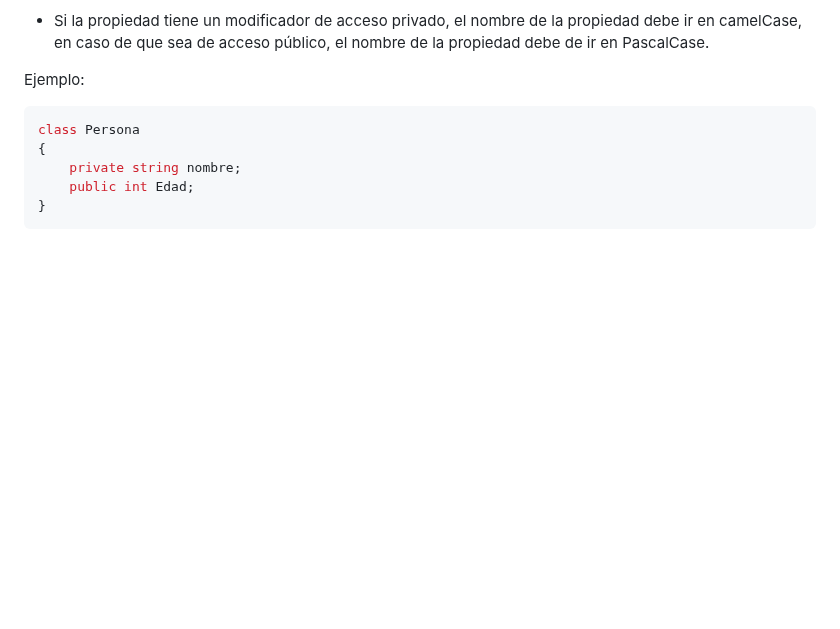
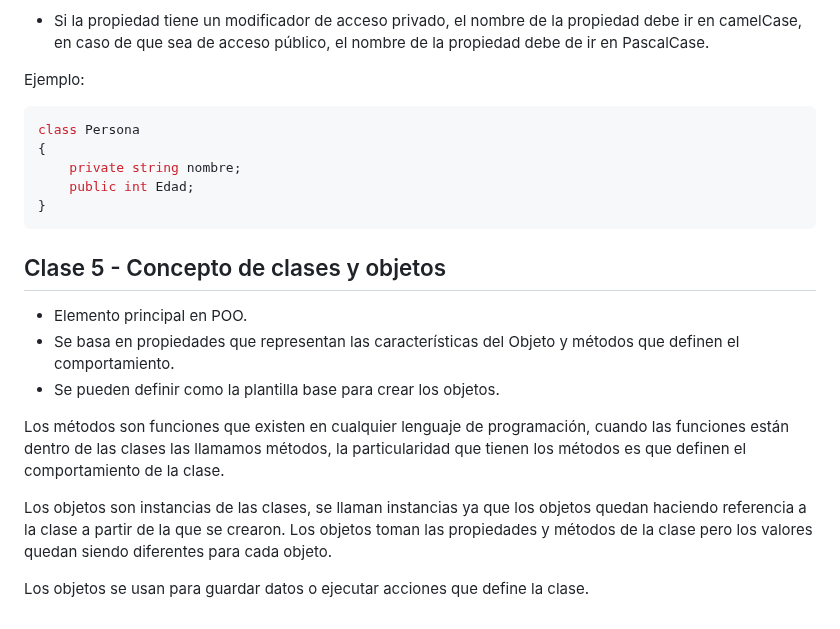
Before and after one commit to ivanfbj/BackendConCSharpYDotNet, a Markdown page: README.md, the part around the change. Rendered like a GitHub page; blank space fills up the shorter version.

Commit message:
Clase 5 - Concepto de clases y objetos

````diff
--- a/README.md
+++ b/README.md
@@ -107,3 +107,15 @@ class Persona
     public int Edad;
 }
 ```
+
+## Clase 5 - Concepto de clases y objetos
+
+- Elemento principal en POO.
+- Se basa en propiedades que representan las características del Objeto y métodos que definen el comportamiento.
+- Se pueden definir como la plantilla base para crear los objetos.
+
+Los métodos son funciones que existen en cualquier lenguaje de programación, cuando las funciones están dentro de las clases las llamamos métodos, la particularidad que tienen los métodos es que definen el comportamiento de la clase.
+
+Los objetos son instancias de las clases, se llaman instancias ya que los objetos quedan haciendo referencia a la clase a partir de la que se crearon. Los objetos toman las propiedades y métodos de la clase pero los valores quedan siendo diferentes para cada objeto.
+
+Los objetos se usan para guardar datos o ejecutar acciones que define la clase.
````
